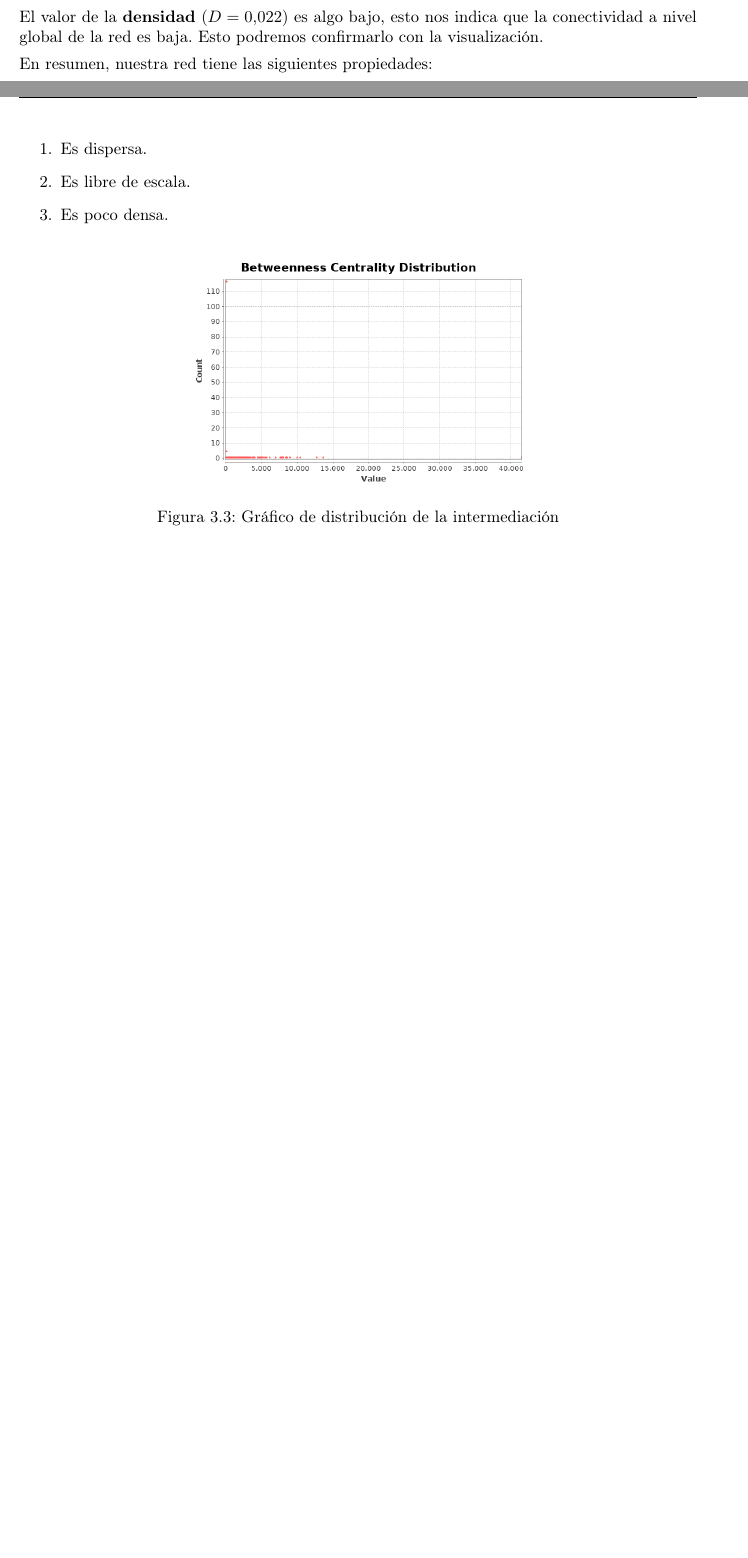
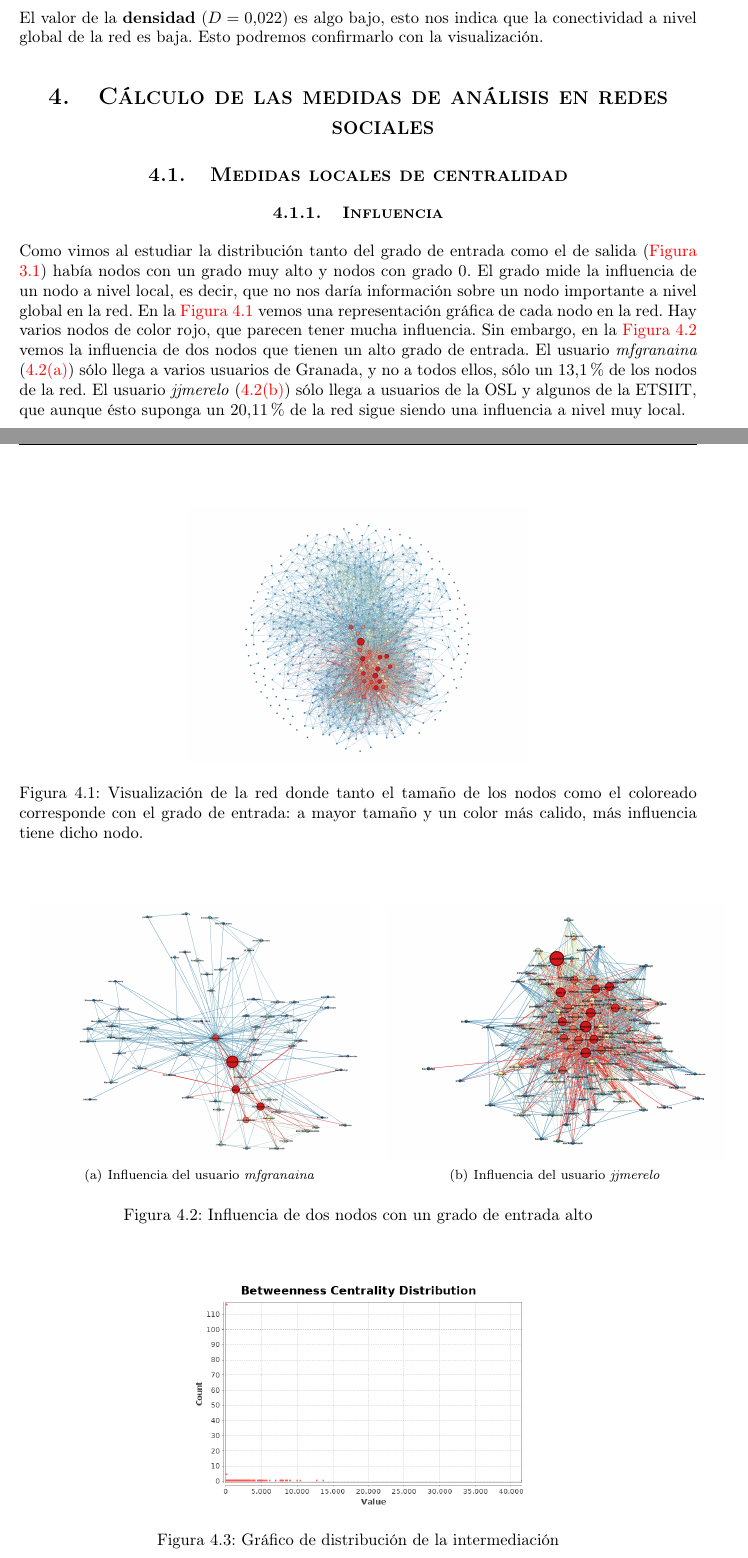
Before and after one commit to mgmacias95/Redes-Y-Sistemas-Complejos, a LaTeX document (P4/memoria/memoria.tex): two parts of pages 4 and 5 of 5 before the commit and two parts of pages 5 and 6 of 7 after it, joined at a grey line, cut so that both start at the same text, the shorter picture padded with empty space. Compiled offline with pdfLaTeX.

Commit message:
influencia

```diff
--- a/P4/memoria/memoria.tex
+++ b/P4/memoria/memoria.tex
@@ -197,4 +197,3 @@ El \textbf{diámetro} ($d_{max} = 11$) nos indica cómo de lejos están los nodo
     \label{dist}
 \end{figure}
 
-En cuanto a la conectividad de la red, vemos que presenta 60 componentes conexas. La componente gigante agrupa el $88.93\%$ de los nodos. La mayoría de componentes conexas están formadas por los nodos con grado 0 que mencioné anteriormente: mirando la \hyperref[degree]{Figura \ref*{degree}}, vemos que hay unos 50 nodos aproximadamente con grado salida 0 y unos 45 nodos con grado de entrada 0. Las otras 10 componentes conexas son las distintas comunidades que hay entre mis amigos. El \textbf{coeficiente medio de clústering} ($<C> = 0.264$) de la red es bastante alto, lo que nos indica un alto grado de clustering local. Esto nos confirma lo que pensé en un principio sobre la transitividad de la red. En comparación con el \textit{coeficiente medio de clústering} de la red aleatoria equivalente, vemos que el de ésta es mucho mayor ($<C_{aleatoria}> = 1.726$), esto se debe a que en redes reales el coeficiente de clústering de un nodo decrece con los grados de los nodos y, además, es independiente del tamaño de la red.
@@ -201,15 +206,38 @@ En cuanto a la conectividad de la red, vemos que presenta 60 componentes conexas
+    \label{clust}
+\end{figure}
 
 El valor de la \textbf{densidad} ($D = 0.022$) es algo bajo, esto nos indica que la conectividad a nivel global de la red es baja. Esto podremos confirmarlo con la visualización.
 
+\section{Cálculo de las medidas de análisis en redes sociales}
 
-En resumen, nuestra red tiene las siguientes propiedades:
+\subsection{Medidas locales de centralidad}
 
-\begin{enumerate}
-    \item Es dispersa.
-    \item Es libre de escala.
-    \item Es poco densa.
+\subsubsection{Influencia}
+Como vimos al estudiar la distribución tanto del grado de entrada como el de salida (\hyperref[degree]{Figura \ref*{degree}}) había nodos con un grado muy alto y nodos con grado 0. El grado mide la influencia de un nodo a nivel local, es decir, que no nos daría información sobre un nodo importante a nivel global en la red. En la \hyperref[influencia]{Figura \ref*{influencia}} vemos una representación gráfica de cada nodo en la red. Hay varios nodos de color rojo, que parecen tener mucha influencia. Sin embargo, en la \hyperref[infllocal]{Figura \ref*{infllocal}} vemos la influencia de dos nodos que tienen un alto grado de entrada. El usuario \textit{mfgranaina} (\hyperref[mf]{\thesection .\ref*{mf}}) sólo llega a varios usuarios de Granada, y no a todos ellos, sólo un $13.1\%$ de los nodos de la red. El usuario \textit{jjmerelo} (\hyperref[jj]{\thesection .\ref*{jj}}) sólo llega a usuarios de la OSL y algunos de la ETSIIT, que aunque ésto suponga un $20.11\%$ de la red sigue siendo una influencia a nivel muy local.
 
-\end{enumerate}
+\begin{figure}[!h]
+    \centering
+    \includegraphics[width=0.5\textwidth]{medidas_locales/influencia}
+    \caption{Visualización de la red donde tanto el tamaño de los nodos como el coloreado corresponde con el grado de entrada: a mayor tamaño y un color más calido, más influencia tiene dicho nodo.}
+    \label{influencia}
+\end{figure}
+
+
+\begin{figure}[!h]
+    \centering
+    \mbox{
+        \subfigure[Influencia del usuario \textit{mfgranaina}]{
+            \includegraphics[width=0.5\textwidth]{medidas_locales/influenciamf}
+            \label{mf}
+        }
+        \subfigure[Influencia del usuario \textit{jjmerelo}]{
+            \includegraphics[width=0.5\textwidth]{medidas_locales/influenciajj}
+            \label{jj}
+        }
+    }
+    \caption{Influencia de dos nodos con un grado de entrada alto}
+    \label{infllocal}
+\end{figure}
 
 \begin{figure}[!h]
     \centering
```
Also changed, not shown: P4/memoria/medidas_locales/influencia.png (added), P4/memoria/medidas_locales/influenciajj.png (added), P4/memoria/medidas_locales/influenciamf.png (added), P4/memoria/medidas_locales/influenciaosl.png (added), P4/memoria/memoria.tex (10 more changed lines), 1 other file.
